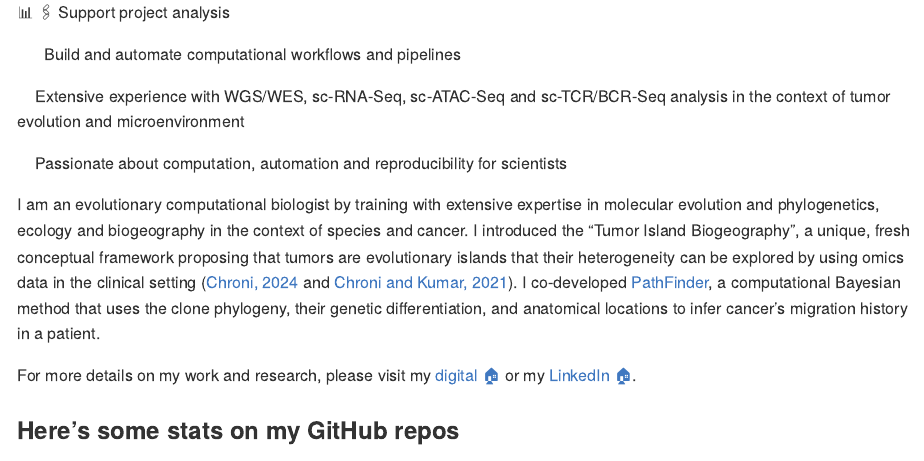
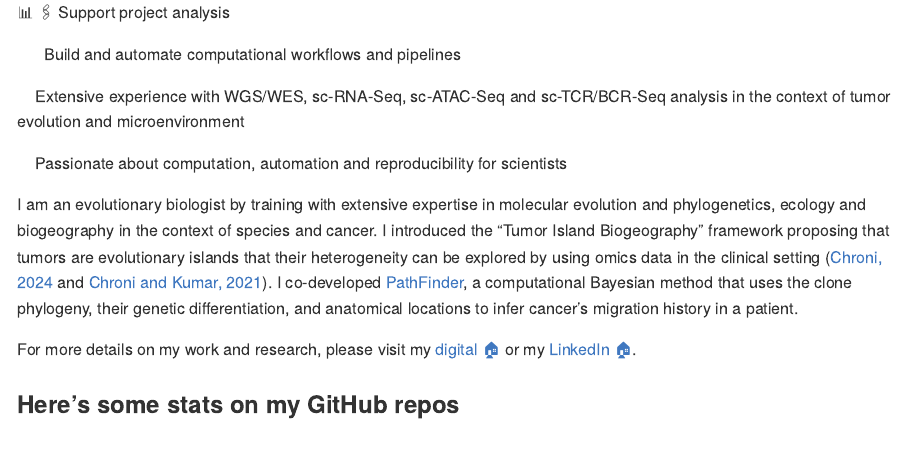
Before and after one commit to AntoniaChroni/AntoniaChroni, an R Markdown document (analyses/create-readme-file/create-readme-file.Rmd): the page in a window 1100 px wide, from 140 px down. Rendered offline with R 4.5, knitr and Pandoc, with nearby package versions; some code elsewhere in the file could not run offline.

Commit message:
Update stats

```diff
--- a/analyses/create-readme-file/create-readme-file.Rmd
+++ b/analyses/create-readme-file/create-readme-file.Rmd
@@ -38,7 +38,7 @@ I'm a Senior Bioinformatics Research Scientist at the [Bioinformatics Core at th
 :bug: :construction_worker: Passionate about computation, automation and reproducibility for scientists
 
 
-I am an evolutionary computational biologist by training with extensive expertise in molecular evolution and phylogenetics, ecology and biogeography in the context of species and cancer. I introduced the “Tumor Island Biogeography”, a unique, fresh conceptual framework proposing that tumors are evolutionary islands that their heterogeneity can be explored by using omics data in the clinical setting ([Chroni, 2024](https://www.taylorfrancis.com/chapters/edit/10.1201/9781003307921-10/tumor-island-biogeography-antonia-chroni) and [Chroni and Kumar, 2021](https://doi.org/10.1093/gbe/evab276)). I co-developed [PathFinder](https://github.com/SayakaMiura/PathFinder), a computational Bayesian method that uses the clone phylogeny, their genetic differentiation, and anatomical locations to infer cancer’s migration history in a patient.
+I am an evolutionary biologist by training with extensive expertise in molecular evolution and phylogenetics, ecology and biogeography in the context of species and cancer. I introduced the “Tumor Island Biogeography” framework proposing that tumors are evolutionary islands that their heterogeneity can be explored by using omics data in the clinical setting ([Chroni, 2024](https://www.taylorfrancis.com/chapters/edit/10.1201/9781003307921-10/tumor-island-biogeography-antonia-chroni) and [Chroni and Kumar, 2021](https://doi.org/10.1093/gbe/evab276)). I co-developed [PathFinder](https://github.com/SayakaMiura/PathFinder), a computational Bayesian method that uses the clone phylogeny, their genetic differentiation, and anatomical locations to infer cancer’s migration history in a patient.
 
 
 For more details on my work and research, please visit my [digital 🏠](https://antoniachroni.github.io/) or my [LinkedIn 🏠](https://www.linkedin.com/in/antonia-chroni-ba1a8514b/).
```
Also changed, not shown: README.md, analyses/create-readme-file/README-temp.html.
